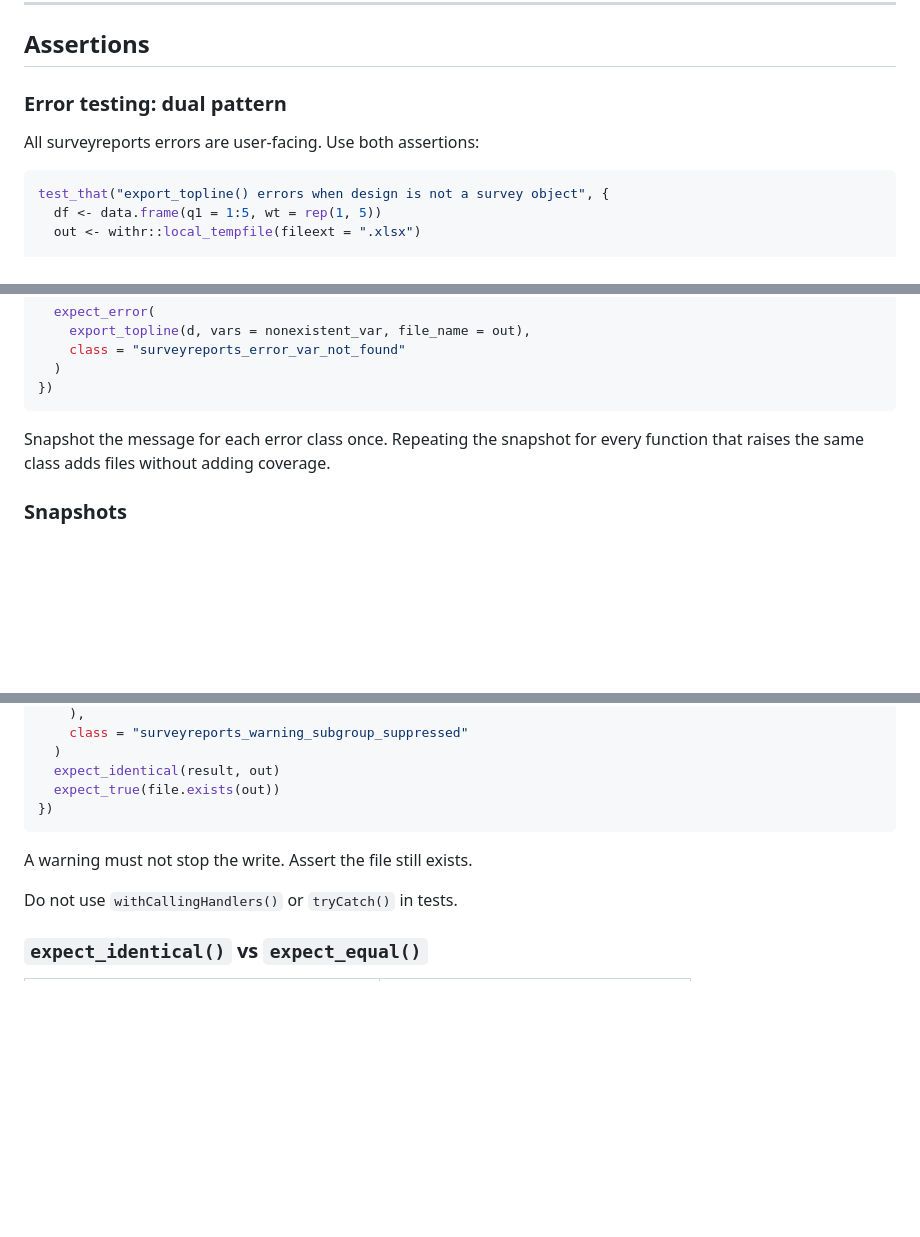
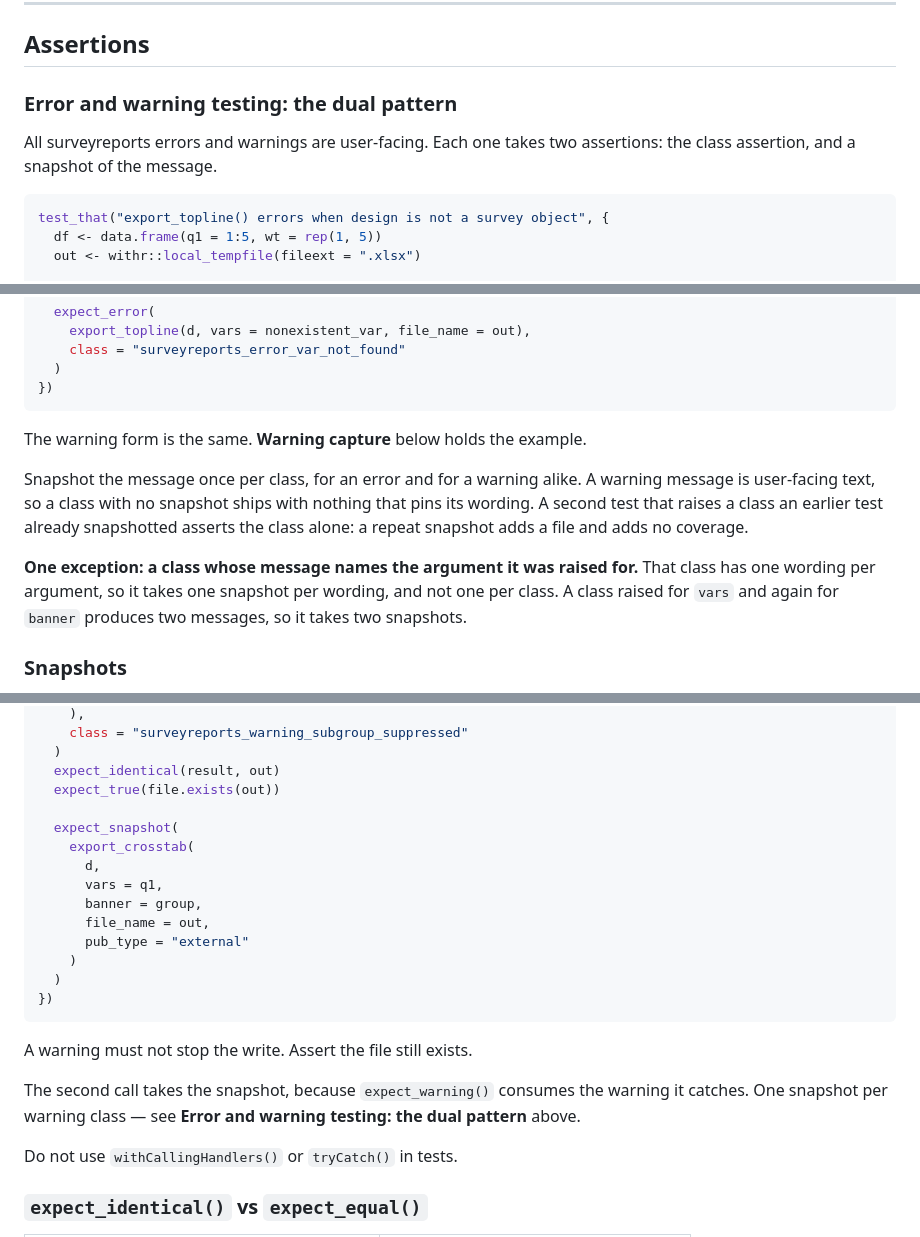
Before and after one commit to JDenn0514/surveyreports, a Markdown page: .claude/rules/testing.md, 3 parts joined by grey strips. Rendered like a GitHub page; blank space fills up the shorter version.

````diff
--- a/.claude/rules/testing.md
+++ b/.claude/rules/testing.md
@@ -177,9 +177,10 @@ coverage cannot be closed indirectly AND the behavior is material.
 
 ## Assertions
 
-### Error testing: dual pattern
+### Error and warning testing: the dual pattern
 
-All surveyreports errors are user-facing. Use both assertions:
+All surveyreports errors and warnings are user-facing. Each one takes two
+assertions: the class assertion, and a snapshot of the message.
 
 ```r
 test_that("export_topline() errors when design is not a survey object", {
@@ -208,8 +209,18 @@ test_that("export_topline() errors when vars are not in the design", {
 })
 ```
 
-Snapshot the message for each error class once. Repeating the snapshot for
-every function that raises the same class adds files without adding coverage.
+The warning form is the same. **Warning capture** below holds the example.
+
+Snapshot the message once per class, for an error and for a warning alike. A
+warning message is user-facing text, so a class with no snapshot ships with
+nothing that pins its wording. A second test that raises a class an earlier
+test already snapshotted asserts the class alone: a repeat snapshot adds a
+file and adds no coverage.
+
+**One exception: a class whose message names the argument it was raised for.**
+That class has one wording per argument, so it takes one snapshot per wording,
+and not one per class. A class raised for `vars` and again for `banner`
+produces two messages, so it takes two snapshots.
 
 ### Snapshots
 
@@ -238,10 +249,24 @@ test_that("export_crosstab() warns when a subgroup is suppressed", {
   )
   expect_identical(result, out)
   expect_true(file.exists(out))
+
+  expect_snapshot(
+    export_crosstab(
+      d,
+      vars = q1,
+      banner = group,
+      file_name = out,
+      pub_type = "external"
+    )
+  )
 })
 ```
 
 A warning must not stop the write. Assert the file still exists.
+
+The second call takes the snapshot, because `expect_warning()` consumes the
+warning it catches. One snapshot per warning class — see **Error and warning
+testing: the dual pattern** above.
 
 Do not use `withCallingHandlers()` or `tryCatch()` in tests.
 
````
Also changed, not shown: other parts of .claude/rules/testing.md (+2 -2 lines), .claude/rules/code-style.md (+3 -3 lines), .claude/standards/function-documentation.md (+6 -7 lines).
